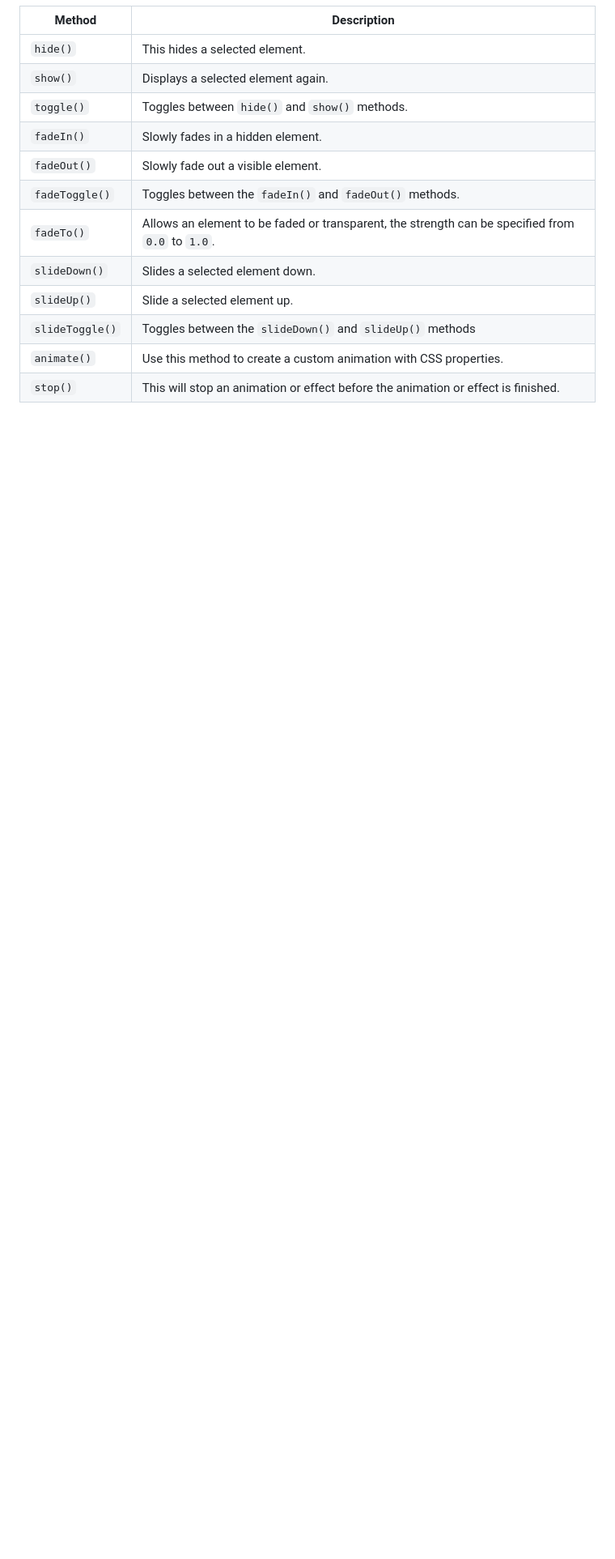
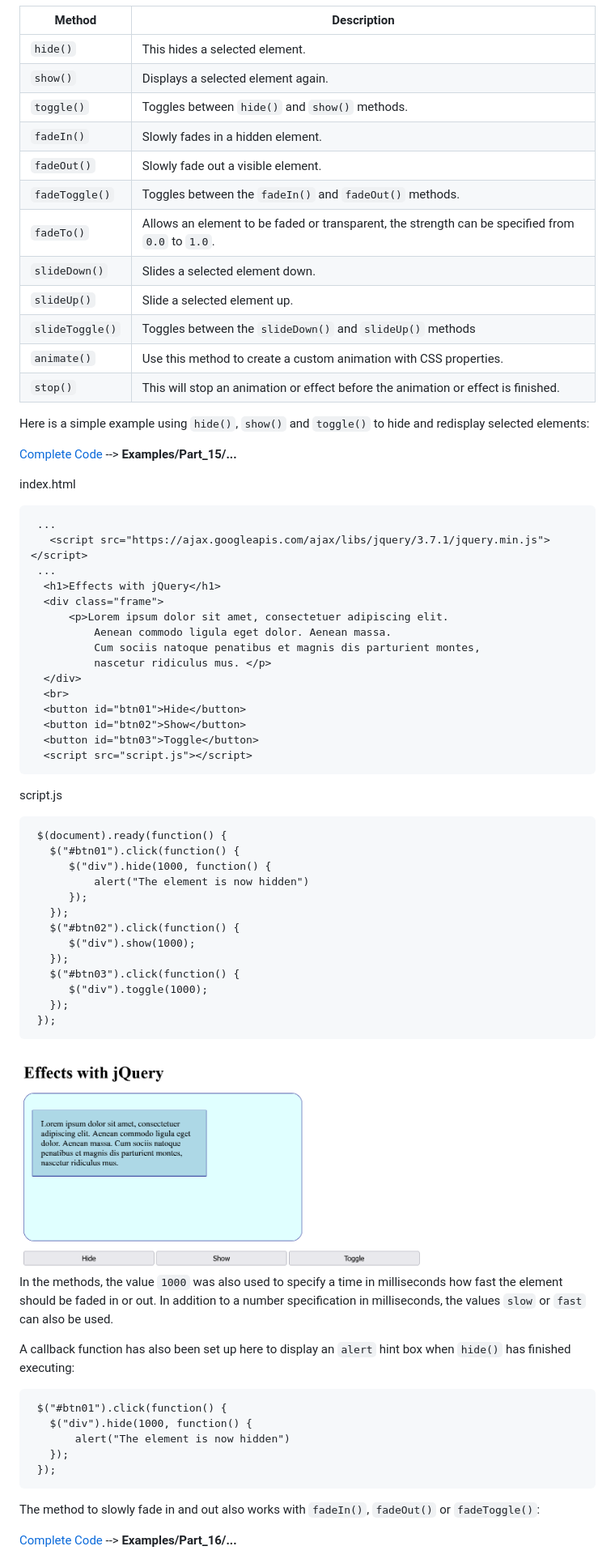
Before and after one commit to BellaMrx/JavaScript_Introduction_to_Ajax_and_jQuery, a Markdown page: README.md, the part around one of its changes. Shown at 81% size. GitHub-like rendering; pictures changed too: Images/Ajax_part-15.png (added); blank space fills up the shorter version.

````diff
--- a/README.md
+++ b/README.md
@@ -1112,3 +1112,62 @@ Creating animations with timers and intervals is quite complex in JavaScript. Wi
 | `slideToggle()` | Toggles between the `slideDown()` and `slideUp()` methods               |
 | `animate()`     | Use this method to create a custom animation with CSS properties.       |
 | `stop()`        | This will stop an animation or effect before the animation or effect is finished. |
+
+Here is a simple example using `hide()`, `show()` and `toggle()` to hide and redisplay selected elements:
+
+  [Complete Code](https://github.com/BellaMrx/JavaScript_Introduction_to_Ajax/tree/main/Examples/Part_15) --> **Examples/Part_15/...**
+
+index.html
+  ```
+   ...
+     <script src="https://ajax.googleapis.com/ajax/libs/jquery/3.7.1/jquery.min.js"></script>
+   ...
+    <h1>Effects with jQuery</h1>
+    <div class="frame">
+        <p>Lorem ipsum dolor sit amet, consectetuer adipiscing elit.
+            Aenean commodo ligula eget dolor. Aenean massa.
+            Cum sociis natoque penatibus et magnis dis parturient montes,
+            nascetur ridiculus mus. </p>
+    </div>
+    <br>
+    <button id="btn01">Hide</button>
+    <button id="btn02">Show</button>
+    <button id="btn03">Toggle</button>
+    <script src="script.js"></script>
+  ```
+
+script.js
+  ```
+   $(document).ready(function() {
+     $("#btn01").click(function() {
+        $("div").hide(1000, function() {
+            alert("The element is now hidden")
+        });
+     });
+     $("#btn02").click(function() {
+        $("div").show(1000);
+     });
+     $("#btn03").click(function() {
+        $("div").toggle(1000);
+     });
+   });
+  ```
+
+ <img src="Images/Ajax_part-15.png" width="500">
+
+In the methods, the value `1000` was also used to specify a time in milliseconds how fast the element should be faded in or out. In addition to a number specification in milliseconds, the values `slow` or `fast` can also be used.
+
+A callback function has also been set up here to display an `alert` hint box when `hide()` has finished executing:
+
+  ```
+   $("#btn01").click(function() {
+     $("div").hide(1000, function() {
+         alert("The element is now hidden")
+     });
+   });
+  ```
+
+The method to slowly fade in and out also works with `fadeIn()`, `fadeOut()` or `fadeToggle()`:
+
+  [Complete Code](https://github.com/BellaMrx/JavaScript_Introduction_to_Ajax/tree/main/Examples/Part_16) --> **Examples/Part_16/...**
+
````
Also changed, not shown: other parts of README.md (+44 -1 lines), Images/Ajax_part-16.png (added), 7 other files.
